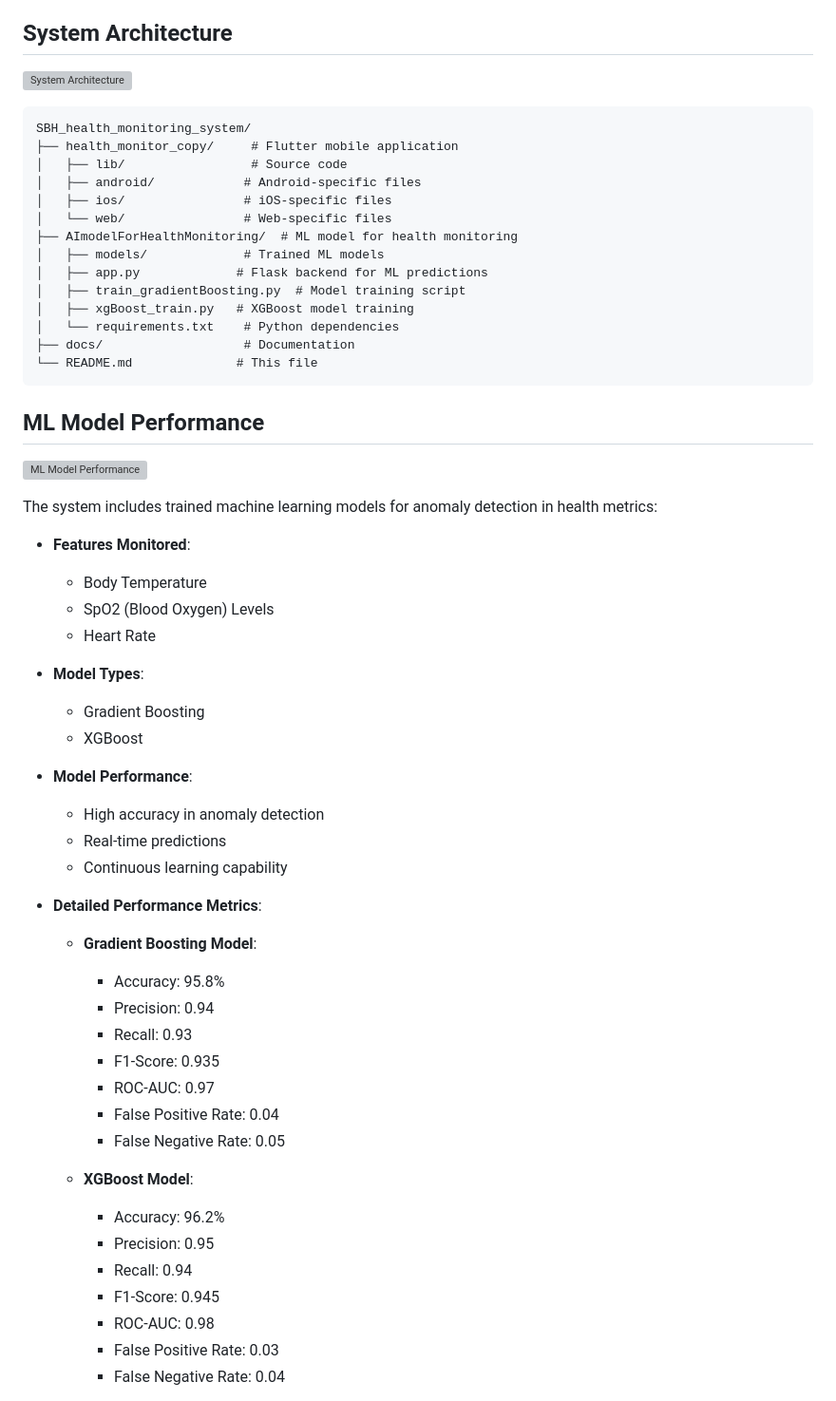
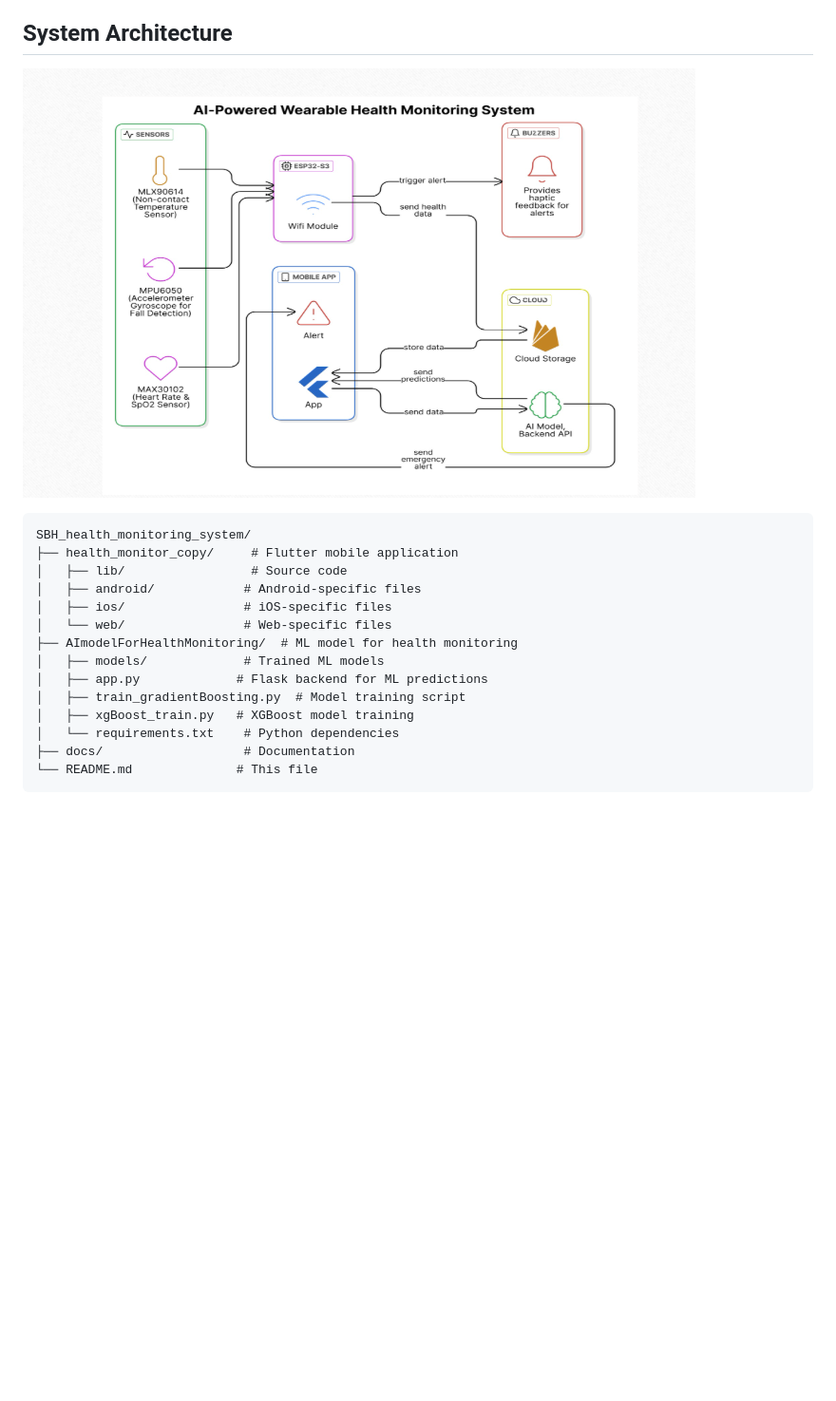
Before and after one commit to deepcu-it/SBH-health-monitoring-system, a Markdown page: README.md, the part around the change printed below. Shown: that part at 95% size. Drawn GitHub-style; blank space fills up the shorter version; grey boxes are pictures that could not be loaded.

Commit message:
Update README to reflect new images and remove ML model performance section; enhance project documentation with updated visuals for system overview, architecture, and mobile application features.

````diff
--- a/README.md
+++ b/README.md
@@ -31,7 +29,7 @@ This project consists of multiple components working together to provide a compl
 
 ## System Architecture
 
-![System Architecture](images/architecture.png)
+![System Architecture](images/Product-Flow-diagram.png)
 
 ```
 SBH_health_monitoring_system/
@@ -50,42 +48,3 @@ SBH_health_monitoring_system/
 └── README.md              # This file
 ```
 
-## ML Model Performance
-
-![ML Model Performance](images/ml_performance.png)
-
-The system includes trained machine learning models for anomaly detection in health metrics:
-
-- **Features Monitored**:
-  - Body Temperature
-  - SpO2 (Blood Oxygen) Levels
-  - Heart Rate
-
-- **Model Types**:
-  - Gradient Boosting
-  - XGBoost
-
-- **Model Performance**:
-  - High accuracy in anomaly detection
-  - Real-time predictions
-  - Continuous learning capability
-
-- **Detailed Performance Metrics**:
-  - **Gradient Boosting Model**:
-    - Accuracy: 95.8%
-    - Precision: 0.94
-    - Recall: 0.93
-    - F1-Score: 0.935
-    - ROC-AUC: 0.97
-    - False Positive Rate: 0.04
-    - False Negative Rate: 0.05
-
-  - **XGBoost Model**:
-    - Accuracy: 96.2%
-    - Precision: 0.95
-    - Recall: 0.94
-    - F1-Score: 0.945
-    - ROC-AUC: 0.98
-    - False Positive Rate: 0.03
-    - False Negative Rate: 0.04
-
````
Also changed, not shown: other parts of README.md (+11 -22 lines).
